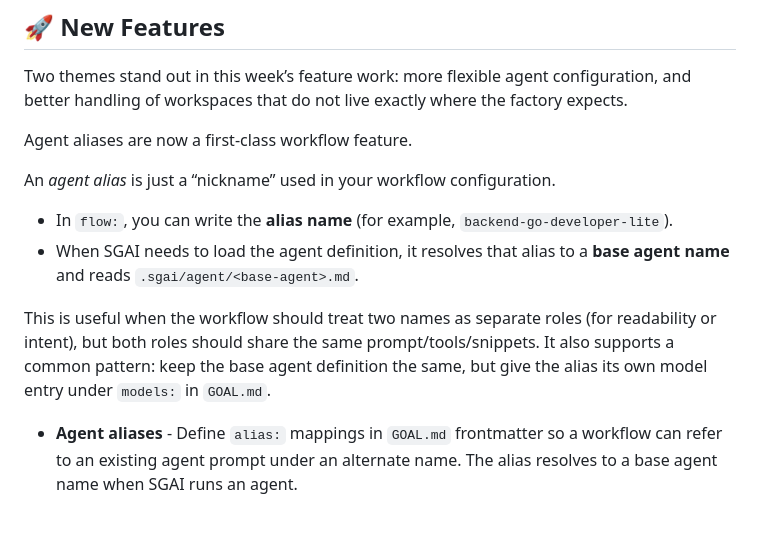
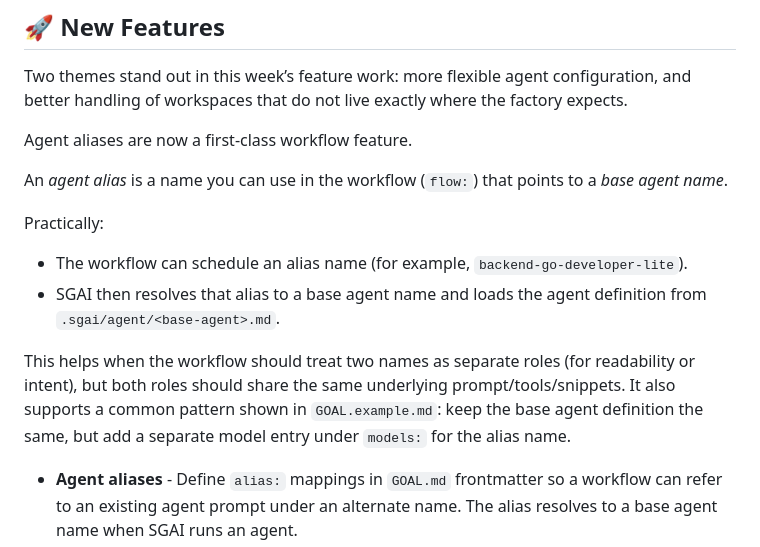
Before and after one commit to sandgardenhq/sgai, a Markdown page: docs/2026-03-11-weekly-update.md, the part around the change. Drawn GitHub-style; blank space fills up the shorter version.

Commit message:
update weekly update with alias explanation

```diff
--- a/docs/2026-03-11-weekly-update.md
+++ b/docs/2026-03-11-weekly-update.md
@@ -10,12 +10,14 @@ Two themes stand out in this week’s feature work: more flexible agent configur
 
 Agent aliases are now a first-class workflow feature.
 
-An *agent alias* is just a “nickname” used in your workflow configuration.
+An *agent alias* is a name you can use in the workflow (`flow:`) that points to a *base agent name*.
 
-* In `flow:`, you can write the **alias name** (for example, `backend-go-developer-lite`).
-* When SGAI needs to load the agent definition, it resolves that alias to a **base agent name** and reads `.sgai/agent/<base-agent>.md`.
+Practically:
 
-This is useful when the workflow should treat two names as separate roles (for readability or intent), but both roles should share the same prompt/tools/snippets. It also supports a common pattern: keep the base agent definition the same, but give the alias its own model entry under `models:` in `GOAL.md`.
+* The workflow can schedule an alias name (for example, `backend-go-developer-lite`).
+* SGAI then resolves that alias to a base agent name and loads the agent definition from `.sgai/agent/<base-agent>.md`.
+
+This helps when the workflow should treat two names as separate roles (for readability or intent), but both roles should share the same underlying prompt/tools/snippets. It also supports a common pattern shown in `GOAL.example.md`: keep the base agent definition the same, but add a separate model entry under `models:` for the alias name.
 
 * **Agent aliases** - Define `alias:` mappings in `GOAL.md` frontmatter so a workflow can refer to an existing agent prompt under an alternate name. The alias resolves to a base agent name when SGAI runs an agent.
 * **External workspace fork tracking** - Record fork directories as external when the target workspace path is external, using the symlink-resolved fork path.
```
